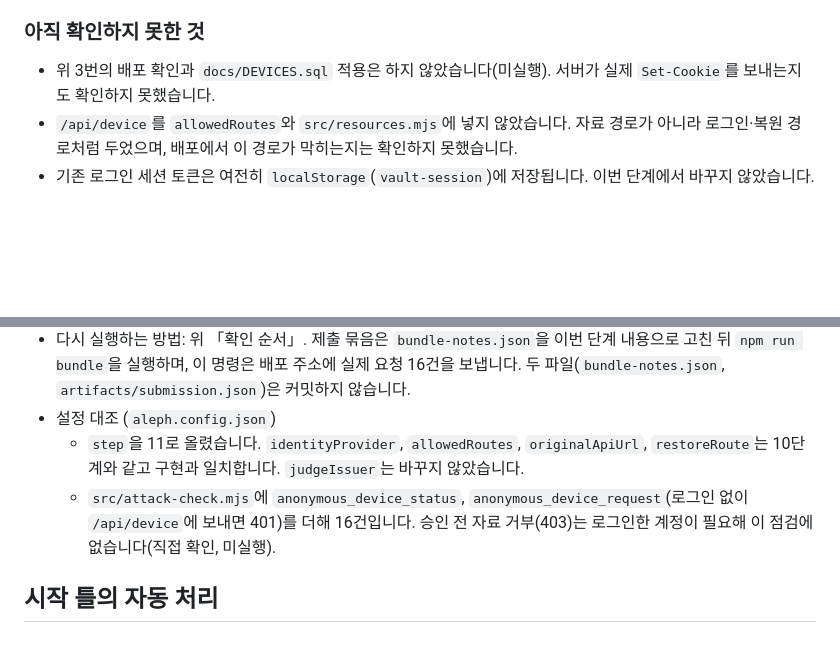
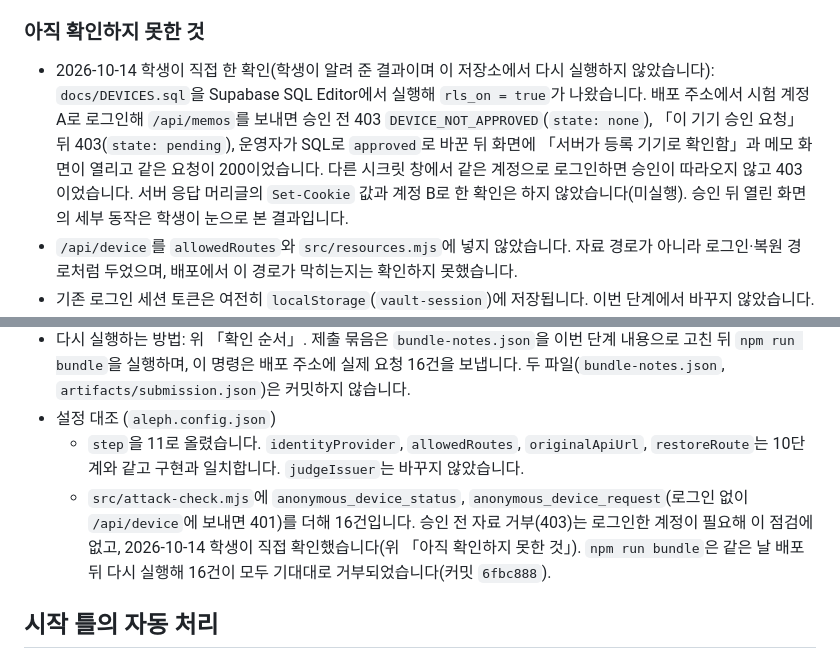
Before and after one commit to undeadmagician32-bot/choi-bujang-secret-vault, a Markdown page: README.md, 2 parts joined by grey strips. Rendered like a GitHub page; blank space fills up the shorter version.

Commit message:
11단계 저장점: 배포에서 기기 승인 전 403·승인 뒤 200 확인 결과를 README에 기록
Co-Authored-By: Claude Sonnet 5.5 <noreply@anthropic.com>

```diff
--- a/README.md
+++ b/README.md
@@ -456,7 +456,7 @@
 
 ### 아직 확인하지 못한 것
 
-- 위 3번의 배포 확인과 `docs/DEVICES.sql` 적용은 하지 않았습니다(미실행). 서버가 실제 `Set-Cookie`를 보내는지도 확인하지 못했습니다.
+- 2026-10-14 학생이 직접 한 확인(학생이 알려 준 결과이며 이 저장소에서 다시 실행하지 않았습니다): `docs/DEVICES.sql`을 Supabase SQL Editor에서 실행해 `rls_on = true`가 나왔습니다. 배포 주소에서 시험 계정 A로 로그인해 `/api/memos`를 보내면 승인 전 403 `DEVICE_NOT_APPROVED`(`state: none`), 「이 기기 승인 요청」 뒤 403(`state: pending`), 운영자가 SQL로 `approved`로 바꾼 뒤 화면에 「서버가 등록 기기로 확인함」과 메모 화면이 열리고 같은 요청이 200이었습니다. 다른 시크릿 창에서 같은 계정으로 로그인하면 승인이 따라오지 않고 403이었습니다. 서버 응답 머리글의 `Set-Cookie` 값과 계정 B로 한 확인은 하지 않았습니다(미실행). 승인 뒤 열린 화면의 세부 동작은 학생이 눈으로 본 결과입니다.
 - `/api/device`를 `allowedRoutes`와 `src/resources.mjs`에 넣지 않았습니다. 자료 경로가 아니라 로그인·복원 경로처럼 두었으며, 배포에서 이 경로가 막히는지는 확인하지 못했습니다.
 - 기존 로그인 세션 토큰은 여전히 `localStorage`(`vault-session`)에 저장됩니다. 이번 단계에서 바꾸지 않았습니다.
 - 기기 승인을 판정기·반 엔진과 연결하지 않았습니다.
@@ -471,7 +471,7 @@
 - 다시 실행하는 방법: 위 「확인 순서」. 제출 묶음은 `bundle-notes.json`을 이번 단계 내용으로 고친 뒤 `npm run bundle`을 실행하며, 이 명령은 배포 주소에 실제 요청 16건을 보냅니다. 두 파일(`bundle-notes.json`, `artifacts/submission.json`)은 커밋하지 않습니다.
 - 설정 대조 (`aleph.config.json`)
   - `step`을 11로 올렸습니다. `identityProvider`, `allowedRoutes`, `originalApiUrl`, `restoreRoute`는 10단계와 같고 구현과 일치합니다. `judgeIssuer`는 바꾸지 않았습니다.
-  - `src/attack-check.mjs`에 `anonymous_device_status`, `anonymous_device_request`(로그인 없이 `/api/device`에 보내면 401)를 더해 16건입니다. 승인 전 자료 거부(403)는 로그인한 계정이 필요해 이 점검에 없습니다(직접 확인, 미실행).
+  - `src/attack-check.mjs`에 `anonymous_device_status`, `anonymous_device_request`(로그인 없이 `/api/device`에 보내면 401)를 더해 16건입니다. 승인 전 자료 거부(403)는 로그인한 계정이 필요해 이 점검에 없고, 2026-10-14 학생이 직접 확인했습니다(위 「아직 확인하지 못한 것」). `npm run bundle`은 같은 날 배포 뒤 다시 실행해 16건이 모두 기대대로 거부되었습니다(커밋 `6fbc888`).
 
 ## 시작 틀의 자동 처리
 
```
